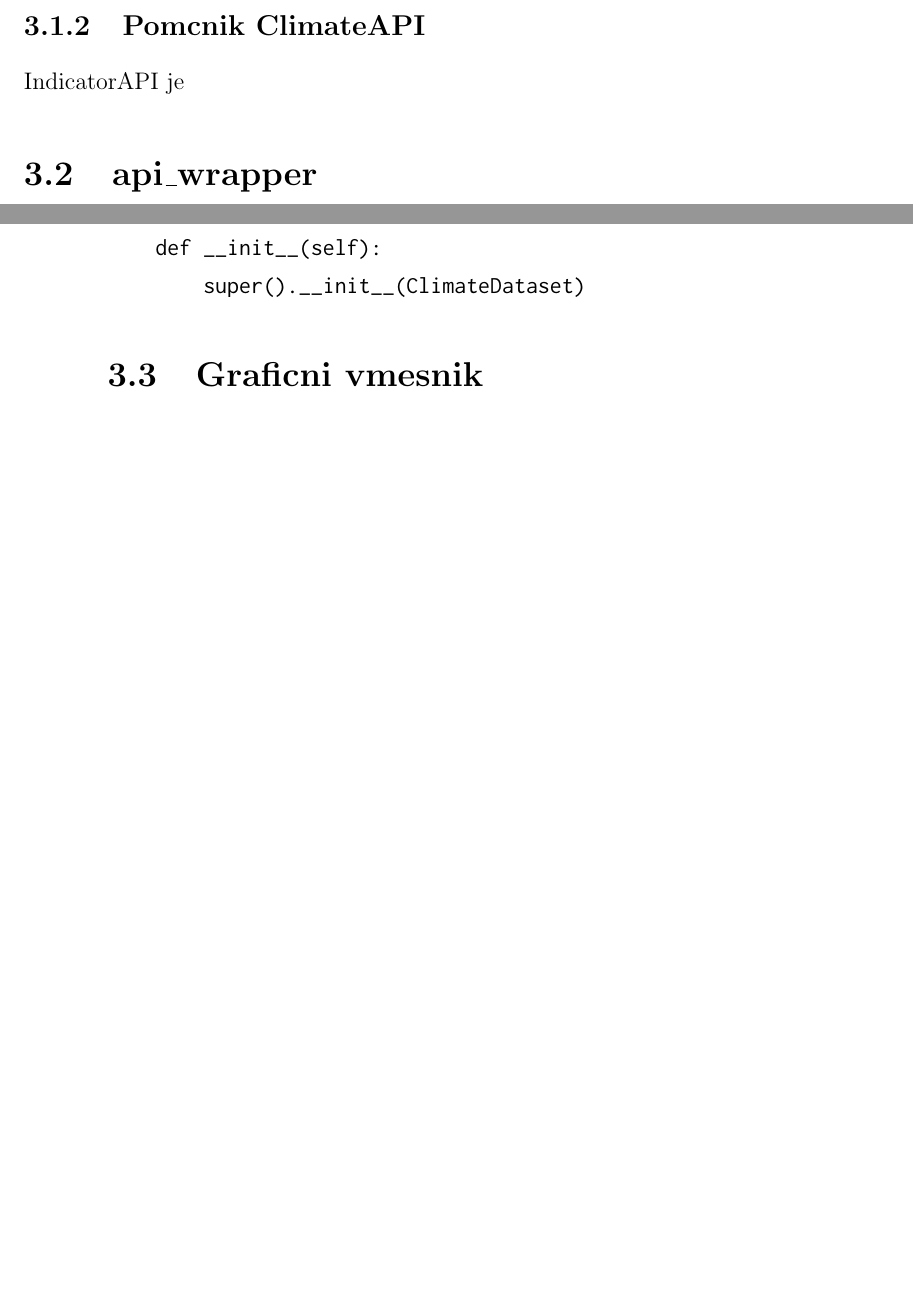
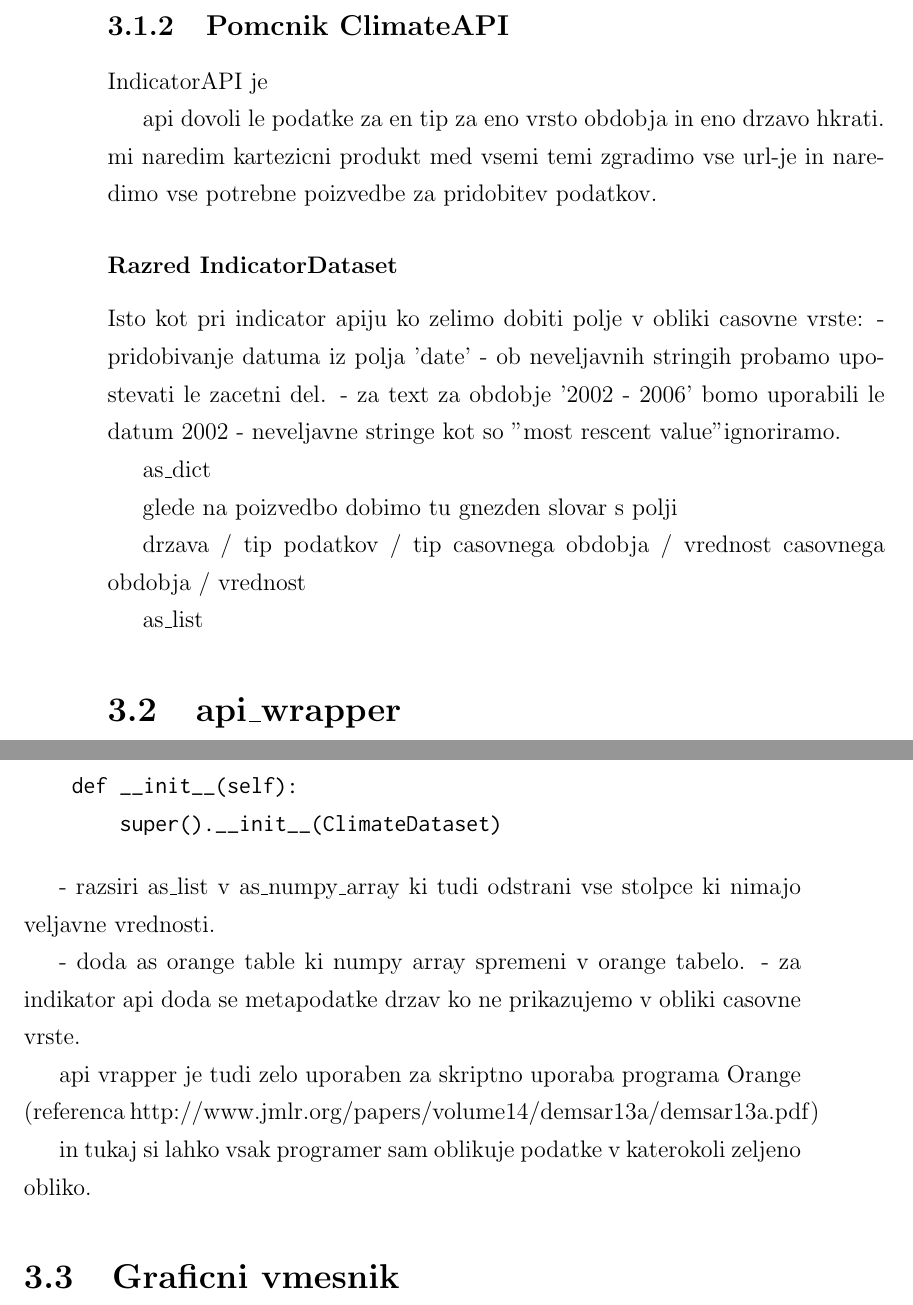
Before and after one commit to zidarsk8/testdump, a LaTeX thesis (diploma.tex, which reads addon.tex): two parts of pages 33 and 34 of 42 before the commit and two parts of pages 34 and 35 of 44 after it, joined at a grey line, cut so that both start at the same text, the shorter picture padded with empty space. Compiled offline with pdfLaTeX.

Commit message:
Add addon notes

```diff
--- a/addon.tex
+++ b/addon.tex
@@ -130,6 +155,31 @@ Indicator
 IndicatorAPI je
 
 
+api dovoli le podatke za en tip za eno vrsto obdobja in eno drzavo hkrati.
+mi naredim kartezicni produkt med vsemi temi zgradimo vse url-je in naredimo
+vse potrebne poizvedbe za pridobitev podatkov.
+
+
+
+\subsubsection{Razred IndicatorDataset}
+
+Isto kot pri indicator apiju
+ko zelimo dobiti polje v obliki casovne vrste:
+ - pridobivanje datuma iz polja 'date'
+   - ob neveljavnih stringih probamo upostevati le zacetni del.
+     - za text za  obdobje  '2002 - 2006' bomo uporabili le datum 2002
+   - neveljavne stringe kot so "most rescent value" ignoriramo.
+
+
+
+
+as\_dict
+
+glede na poizvedbo dobimo tu gnezden slovar s polji
+
+drzava / tip podatkov / tip casovnega obdobja / vrednost casovnega obdobja / vrednost
+
+as\_list
 
 % notes:
 % 3 dimenzije: cas (decade,year,month), drzava, tip (pr/ tas)
@@ -164,6 +214,20 @@ class ClimateAPI(simple_wbd.ClimateAPI):
 \end{verbatim}
 
 
+- razsiri as\_list v as\_numpy\_array ki tudi odstrani vse stolpce ki nimajo
+  veljavne vrednosti.
+
+- doda as orange table ki numpy array spremeni v orange tabelo.
+  - za indikator api doda se metapodatke drzav ko ne prikazujemo v obliki casovne vrste.
+
+
+api vrapper je tudi zelo uporaben za skriptno uporaba programa Orange
+(referenca http://www.jmlr.org/papers/volume14/demsar13a/demsar13a.pdf)
+
+in tukaj si lahko vsak programer sam oblikuje podatke v katerokoli zeljeno obliko.
+
+
+
 
 
 
```
Also changed, not shown: addon.tex (49 more changed lines).
